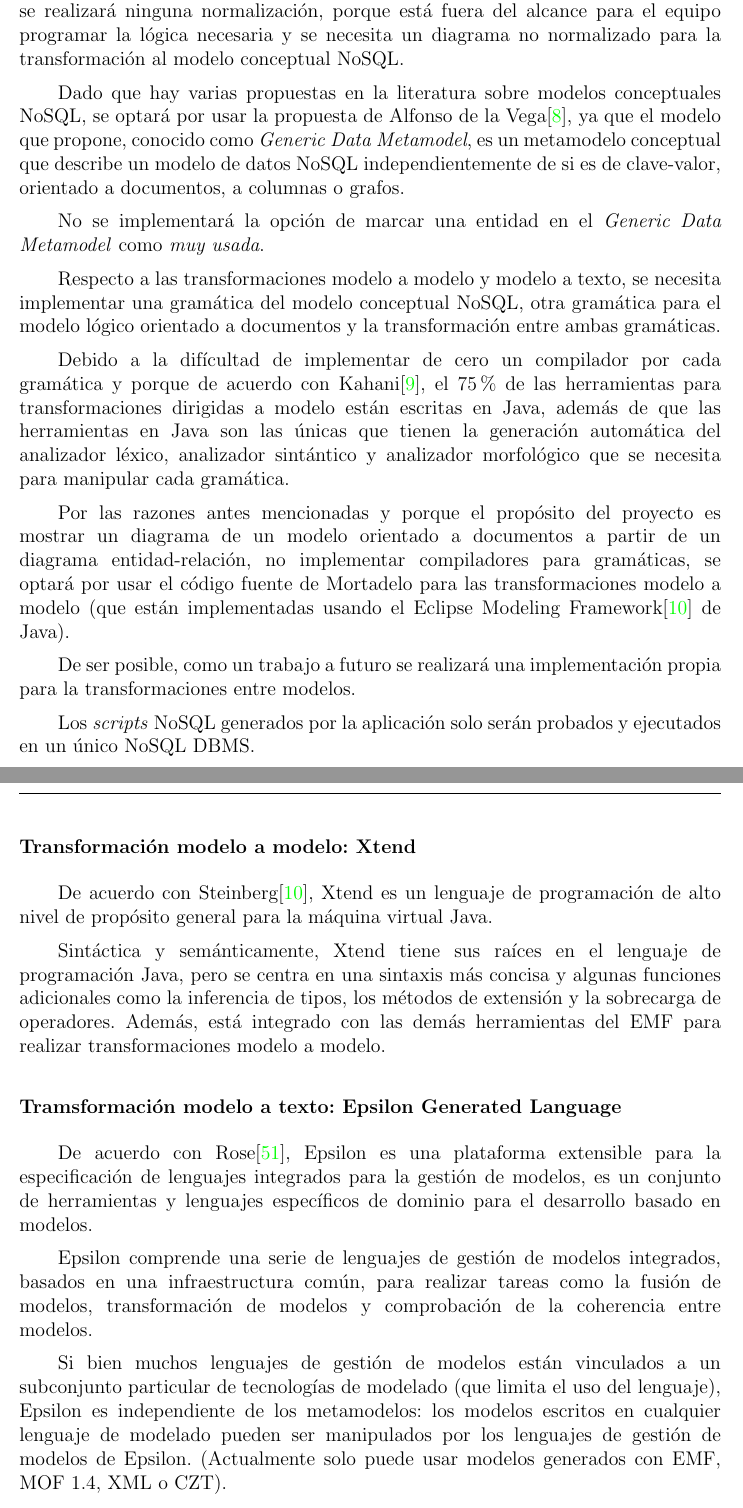
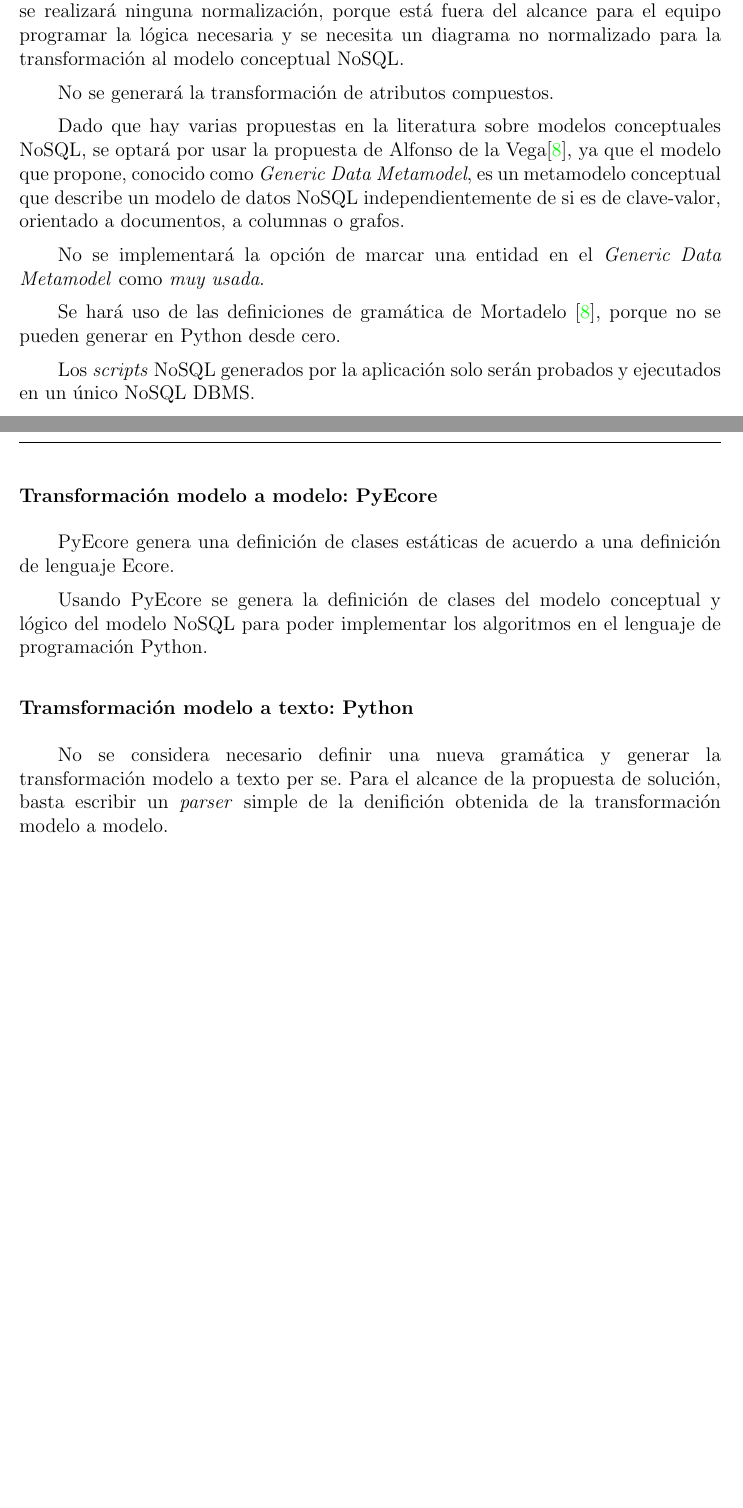
Before and after one commit to martinez-acosta/DOCS-TT-2019-B052, a LaTeX document (2019-B052.tex, which reads introduccion/alcanceLimitaciones.tex, marcoTeorico/tecnologias_a_usar/egl.tex, marcoTeorico/tecnologias_a_usar/xtend.tex): two parts of pages 14 and 52 of 144 before the commit and two parts of pages 14 and 51 of 143 after it, joined at a grey line, cut so that both start at the same text, the shorter picture padded with empty space. Compiled offline with pdfLaTeX.

Commit message:
Avance documento

```diff
--- a/introduccion/alcanceLimitaciones.tex
+++ b/introduccion/alcanceLimitaciones.tex
@@ -14,20 +14,16 @@ Asimismo, los \textit{scripts} generados se probarán con MySQL porque es uno de
 Para la transformación del modelo ER al esquema del modelo relacional no se realizará ninguna normalización, porque está fuera del alcance para el equipo programar la lógica necesaria y se necesita un diagrama no normalizado para la transformación al modelo conceptual NoSQL.
 
 
+No se generará la transformación de atributos compuestos.
+
+
 Dado que hay varias propuestas en la literatura sobre modelos conceptuales NoSQL, se optará por usar la propuesta de Alfonso de la Vega\cite{de_la_vega_mortadelo_2020}, ya que el modelo que propone, conocido como \textit{Generic Data Metamodel}, es un metamodelo conceptual que describe un modelo de datos NoSQL independientemente de si es de clave-valor, orientado a documentos, a columnas o grafos.
+
 
 No se implementará la opción de marcar una entidad en el \textit{Generic Data Metamodel} como \textit{muy usada}.
 
-Respecto a las transformaciones modelo a modelo y modelo a texto, se necesita implementar una gramática del modelo conceptual NoSQL, otra gramática para el modelo lógico orientado a documentos y la transformación entre ambas gramáticas.
 
-
-Debido a la difícultad de implementar de cero un compilador por cada gramática y porque de acuerdo con Kahani\cite{kahani_survey_2019}, el 75 \% de las herramientas para transformaciones dirigidas a modelo están escritas en Java, además de que las herramientas en Java son las únicas que tienen la generación automática del analizador léxico, analizador sintántico y analizador morfológico que se necesita para manipular cada gramática.
-
-
-Por las razones antes mencionadas y porque el propósito del proyecto es mostrar un diagrama de un modelo orientado a documentos a partir de un diagrama entidad-relación, no implementar compiladores para gramáticas, se optará por usar el código fuente de Mortadelo para las transformaciones modelo a modelo (que están implementadas usando el Eclipse Modeling Framework\cite{steinberg_emf_2008} de Java).
-
-
-De ser posible, como un trabajo a futuro se realizará una implementación propia para la transformaciones entre modelos.
+Se hará uso de las definiciones de gramática de Mortadelo~\cite{de_la_vega_mortadelo_2020}, porque no se pueden generar en Python desde cero.
 
 
 Los \textit{scripts} NoSQL generados por la aplicación solo serán probados y ejecutados en un único NoSQL DBMS.
--- a/marcoTeorico/tecnologias_a_usar/egl.tex
+++ b/marcoTeorico/tecnologias_a_usar/egl.tex
@@ -1,9 +1,3 @@
-\subsubsection*{Tramsformación modelo a texto: Epsilon Generated Language}
+\subsubsection*{Tramsformación modelo a texto: Python}
 
-De acuerdo con Rose\cite{rose_epsilon_2008}, Epsilon es una plataforma extensible para la especificación de lenguajes integrados para la gestión de modelos, es un conjunto de herramientas y lenguajes específicos de dominio para el desarrollo basado en modelos.
-
-
-Epsilon comprende una serie de lenguajes de gestión de modelos integrados, basados en una infraestructura común, para realizar tareas como la fusión de modelos, transformación de modelos y comprobación de la coherencia entre modelos.
-
-
-Si bien muchos lenguajes de gestión de modelos están vinculados a un subconjunto particular de tecnologías de modelado (que limita el uso del lenguaje), Epsilon es independiente de los metamodelos: los modelos escritos en cualquier lenguaje de modelado pueden ser manipulados por los lenguajes de gestión de modelos de Epsilon. (Actualmente solo puede usar modelos generados con EMF, MOF 1.4, XML o CZT).
+No se considera necesario definir una nueva gramática y generar la transformación modelo a texto per se. Para el alcance de la propuesta de solución, basta escribir un \textit{parser} simple de la denifición obtenida de la transformación modelo a modelo.
--- a/marcoTeorico/tecnologias_a_usar/xtend.tex
+++ b/marcoTeorico/tecnologias_a_usar/xtend.tex
@@ -1,5 +1,4 @@
-\subsubsection*{Transformación modelo a modelo: Xtend}\label{sec:xtend}
-De acuerdo con Steinberg\cite{steinberg_emf_2008}, Xtend es un lenguaje de programación de alto nivel de propósito general para la máquina virtual Java.
+\subsubsection*{Transformación modelo a modelo: PyEcore}\label{sec:xtend}
+PyEcore genera una definición de clases estáticas de acuerdo a una definición de lenguaje Ecore.
 
-
-Sintáctica y semánticamente, Xtend tiene sus raíces en el lenguaje de programación Java, pero se centra en una sintaxis más concisa y algunas funciones adicionales como la inferencia de tipos, los métodos de extensión y la sobrecarga de operadores. Además, está integrado con las demás herramientas del EMF para realizar transformaciones modelo a modelo.
+Usando PyEcore se genera la definición de clases del modelo conceptual y lógico del modelo NoSQL para poder implementar los algoritmos en el lenguaje de programación Python.
```
Also changed, not shown: 2019-B052.tex (+1 -0 lines), marcoTeorico/conclusiones.tex (+1 -1 lines), marcoTeorico/main.tex (+4 -1 lines), references.bib (+7 -0 lines), 2019-B052.pdf, introduccion/alcanceLimitaciones.tex (4 more changed lines), 1 other file.
